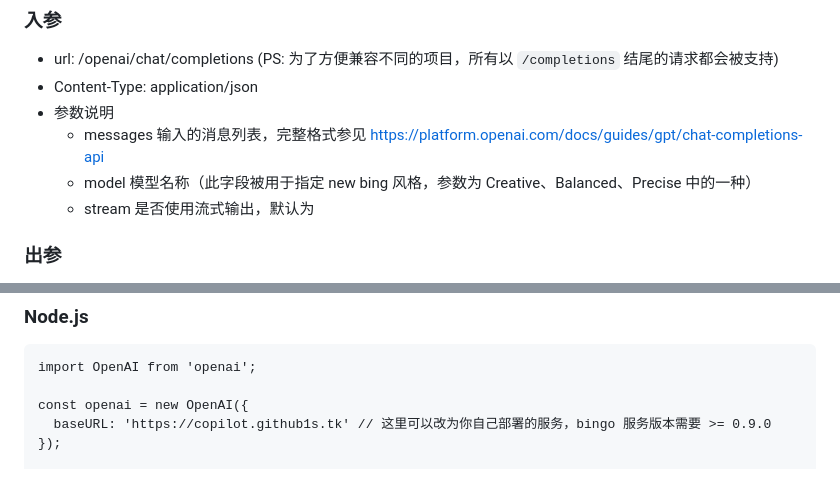
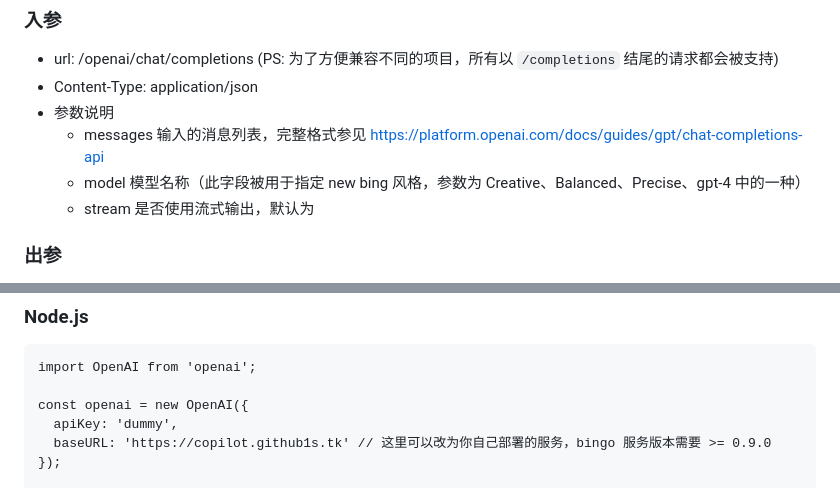
Before and after one commit to weaigc/bingo, a Markdown page: OPENAI.md, 2 parts joined by grey strips. Rendered like a GitHub page.

```diff
--- a/OPENAI.md
+++ b/OPENAI.md
@@ -8,7 +8,7 @@
  * Content-Type: application/json
  * 参数说明
     * messages 输入的消息列表，完整格式参见 https://platform.openai.com/docs/guides/gpt/chat-completions-api
-    * model 模型名称（此字段被用于指定 new bing 风格，参数为 Creative、Balanced、Precise 中的一种）
+    * model 模型名称（此字段被用于指定 new bing 风格，参数为 Creative、Balanced、Precise、gpt-4 中的一种）
     * stream 是否使用流式输出，默认为
 
 ### 出参
@@ -70,6 +70,7 @@ for chat_completion in completion:
 import OpenAI from 'openai';
 
 const openai = new OpenAI({
+  apiKey: 'dummy',
   baseURL: 'https://copilot.github1s.tk' // 这里可以改为你自己部署的服务，bingo 服务版本需要 >= 0.9.0
 });
 
```
Also changed, not shown: README.md (+1 -0 lines), docs/images/wechat2.jpg, 2 other files.
